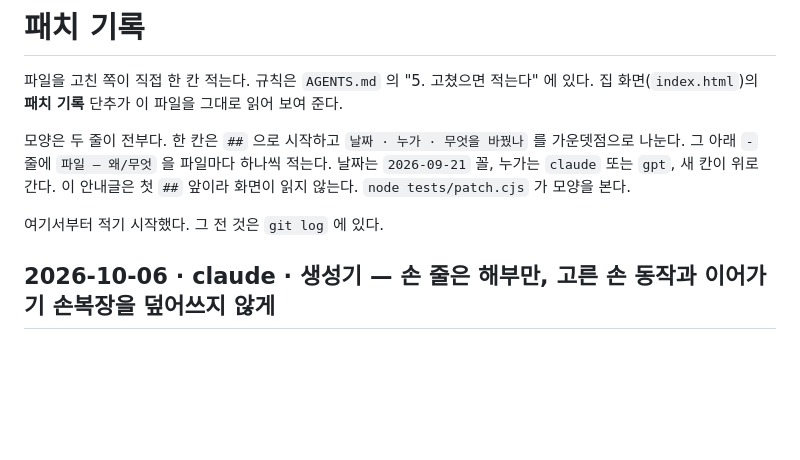
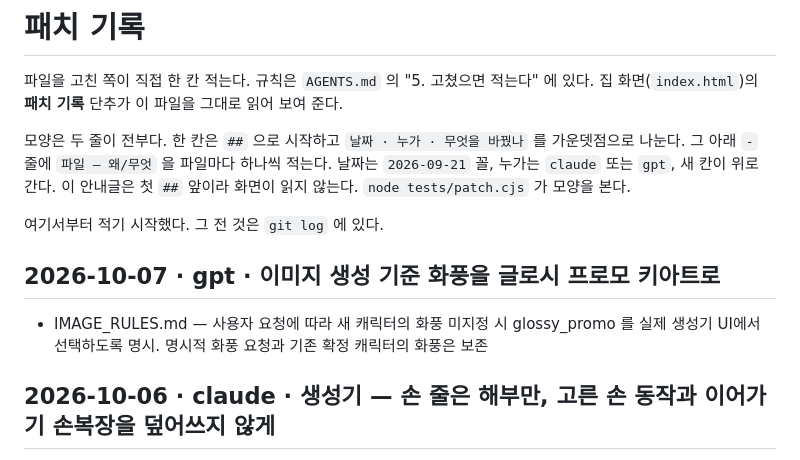
Before and after one commit to polos0117/pkm-atelier, a Markdown page: docs/PATCH.md, the part around the change. GitHub-like rendering; blank space fills up the shorter version.

Commit message:
이미지 생성 기본 화풍을 글로시 프로모 키아트로 명시

```diff
--- a/docs/PATCH.md
+++ b/docs/PATCH.md
@@ -9,6 +9,10 @@
 이 안내글은 첫 `##` 앞이라 화면이 읽지 않는다. `node tests/patch.cjs` 가 모양을 본다.
 
 여기서부터 적기 시작했다. 그 전 것은 `git log` 에 있다.
+
+## 2026-10-07 · gpt · 이미지 생성 기준 화풍을 글로시 프로모 키아트로
+
+- IMAGE_RULES.md — 사용자 요청에 따라 새 캐릭터의 화풍 미지정 시 glossy_promo 를 실제 생성기 UI에서 선택하도록 명시. 명시적 화풍 요청과 기존 확정 캐릭터의 화풍은 보존
 
 ## 2026-10-06 · claude · 생성기 — 손 줄은 해부만, 고른 손 동작과 이어가기 손복장을 덮어쓰지 않게
 
```
Also changed, not shown: IMAGE_RULES.md (+4 -0 lines).
